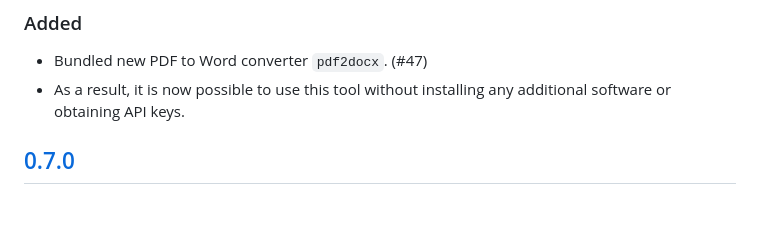
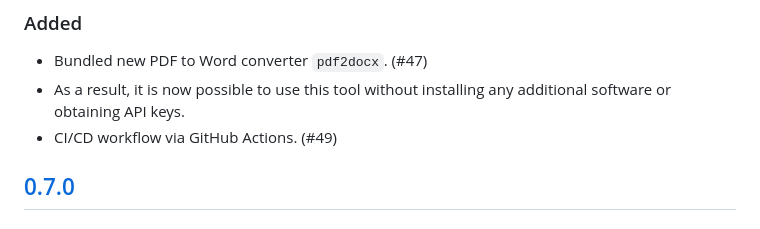
Before and after one commit to sghng/typ2docx, a Markdown page: CHANGELOG.md, the part around the change. GitHub-like rendering.

Commit message:
update changelog

```diff
--- a/CHANGELOG.md
+++ b/CHANGELOG.md
@@ -9,6 +9,7 @@
 - Bundled new PDF to Word converter `pdf2docx`. (#47)
 - As a result, it is now possible to use this tool without installing any
   additional software or obtaining API keys.
+- CI/CD workflow via GitHub Actions. (#49)
 
 ## [0.7.0]
 
```
